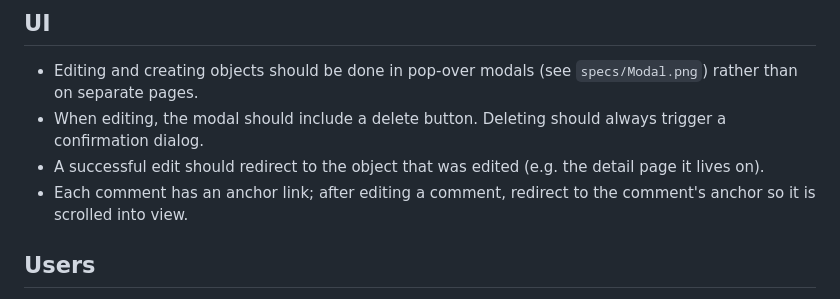
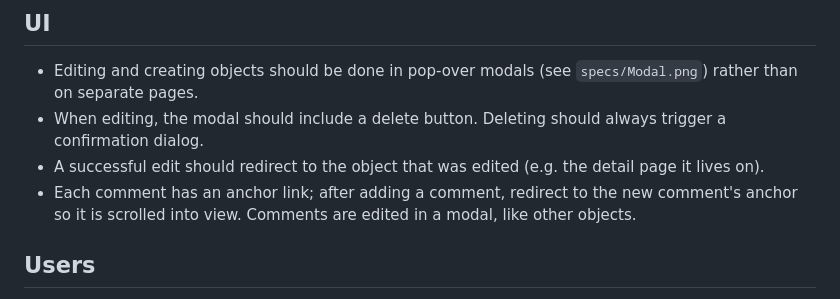
Before and after one commit to chreke/cream, a Markdown page: REQUIREMENTS.md, the part around the change. Rendered like a GitHub page.

Commit message:
Update comment-editing requirement to match modal behavior
Co-Authored-By: Claude Fable 5 <noreply@anthropic.com>

```diff
--- a/REQUIREMENTS.md
+++ b/REQUIREMENTS.md
@@ -18,8 +18,9 @@ document describes the functional requirements for Cream.
   always trigger a confirmation dialog.
 - A successful edit should redirect to the object that was edited (e.g. the
   detail page it lives on).
-- Each comment has an anchor link; after editing a comment, redirect to the
-  comment's anchor so it is scrolled into view.
+- Each comment has an anchor link; after adding a comment, redirect to the
+  new comment's anchor so it is scrolled into view. Comments are edited in a
+  modal, like other objects.
 
 ## Users
 
```
